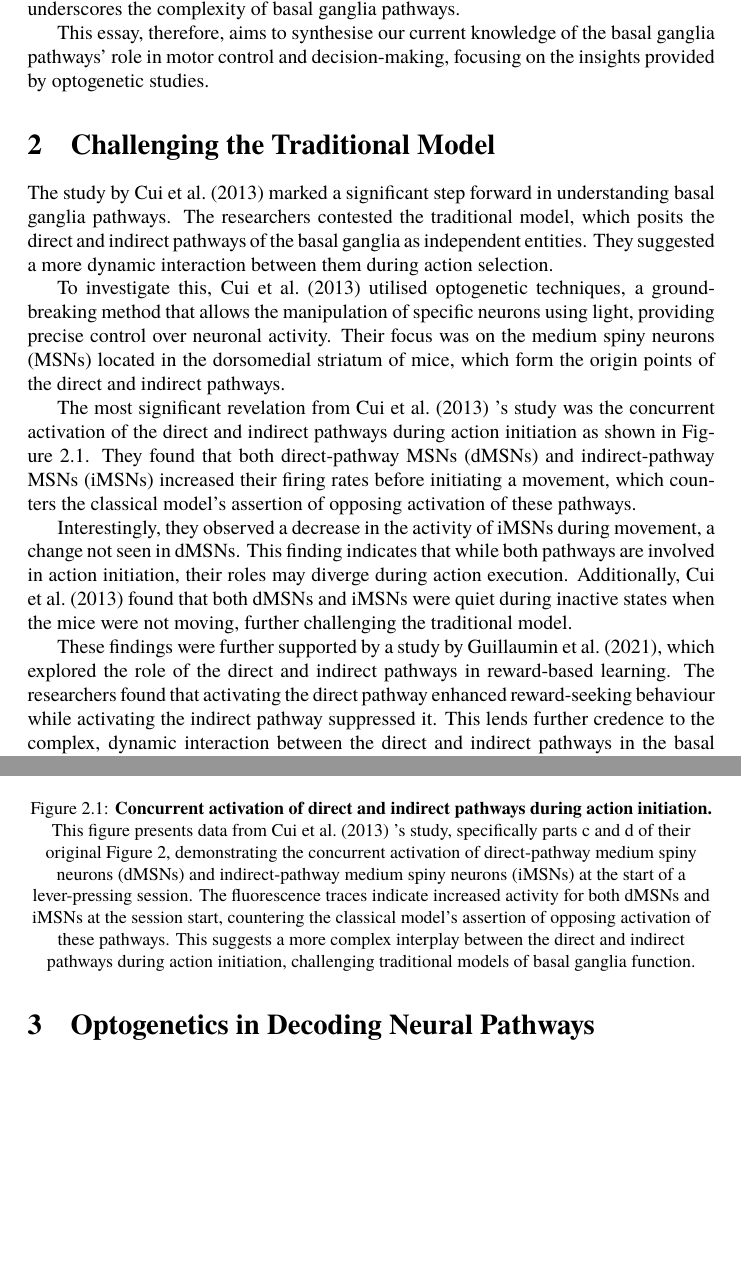
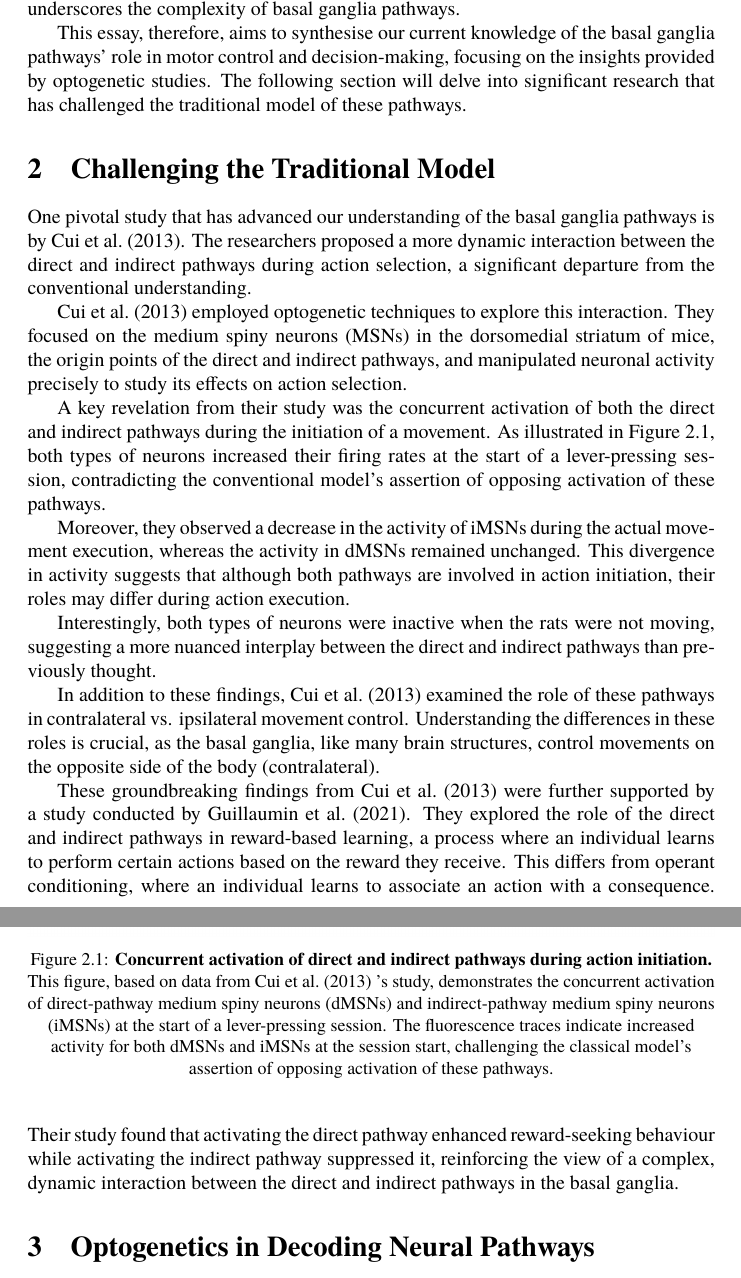
Before and after one commit to danburonline/public-writings, a LaTeX paper (02_essays/2023/07_essay/essay.tex): two parts of pages 5 and 6 of 10, joined at a grey line, cut so that both start at the same text, the shorter picture padded with empty space. Compiled offline with pdfLaTeX.

Commit message:
Adjust the second section according to feedback
More to come...

```diff
--- a/02_essays/2023/07_essay/essay.tex
+++ b/02_essays/2023/07_essay/essay.tex
@@ -132,27 +132,31 @@
 
   Subsequent optogenetic investigations have proposed that these pathways may function bidirectionally, with the specific function depending on the context or the motor behaviour being executed \citep{yttri_opponent_2016}. This revelation, along with recent studies expanding our understanding of these pathways’ roles in reward-based learning, motor learning, and movement velocity regulation \citep{hilt_evidence_2016, wang_direct_2015}, underscores the complexity of basal ganglia pathways.
 
-  This essay, therefore, aims to synthesise our current knowledge of the basal ganglia pathways’ role in motor control and decision-making, focusing on the insights provided by optogenetic studies.
+  This essay, therefore, aims to synthesise our current knowledge of the basal ganglia pathways’ role in motor control and decision-making, focusing on the insights provided by optogenetic studies. The following section will delve into significant research that has challenged the traditional model of these pathways.
 
   \section{Challenging the Traditional Model}
   \label{sec:challenging-the-traditional-model}
 
-  The study by \cite{cui_concurrent_2013} marked a significant step forward in understanding basal ganglia pathways. The researchers contested the traditional model, which posits the direct and indirect pathways of the basal ganglia as independent entities. They suggested a more dynamic interaction between them during action selection.
+  One pivotal study that has advanced our understanding of the basal ganglia pathways is by \cite{cui_concurrent_2013}. The researchers proposed a more dynamic interaction between the direct and indirect pathways during action selection, a significant departure from the conventional understanding.
 
-  To investigate this, \cite{cui_concurrent_2013} utilised optogenetic techniques, a ground-breaking method that allows the manipulation of specific neurons using light, providing precise control over neuronal activity. Their focus was on the medium spiny neurons (MSNs) located in the dorsomedial striatum of mice, which form the origin points of the direct and indirect pathways.
-
-  The most significant revelation from \cite{cui_concurrent_2013} ’s study was the concurrent activation of the direct and indirect pathways during action initiation as shown in \autoref{fig:pathway-activation}. They found that both direct-pathway MSNs (dMSNs) and indirect-pathway MSNs (iMSNs) increased their firing rates before initiating a movement, which counters the classical model’s assertion of opposing activation of these pathways.
+  \cite{cui_concurrent_2013} employed optogenetic techniques to explore this interaction. They focused on the medium spiny neurons (MSNs) in the dorsomedial striatum of mice, the origin points of the direct and indirect pathways, and manipulated neuronal activity precisely to study its effects on action selection.
 
   \begin{figure}[ht]
     \centering
     \includegraphics[width=\textwidth]{figures/direct-indirect-activation.png}
-    \caption[Concurrent activation of direct and indirect pathways during action initiation]{\textbf{Concurrent activation of direct and indirect pathways during action initiation.} This figure presents data from \cite{cui_concurrent_2013} ’s study, specifically parts c and d of their original Figure 2, demonstrating the concurrent activation of direct-pathway medium spiny neurons (dMSNs) and indirect-pathway medium spiny neurons (iMSNs) at the start of a lever-pressing session. The fluorescence traces indicate increased activity for both dMSNs and iMSNs at the session start, countering the classical model’s assertion of opposing activation of these pathways. This suggests a more complex interplay between the direct and indirect pathways during action initiation, challenging traditional models of basal ganglia function.}
+    \caption[Concurrent activation of direct and indirect pathways during action initiation]{\textbf{Concurrent activation of direct and indirect pathways during action initiation.} This figure, based on data from \cite{cui_concurrent_2013} ’s study, demonstrates the concurrent activation of direct-pathway medium spiny neurons (dMSNs) and indirect-pathway medium spiny neurons (iMSNs) at the start of a lever-pressing session. The fluorescence traces indicate increased activity for both dMSNs and iMSNs at the session start, challenging the classical model’s assertion of opposing activation of these pathways.}
     \label{fig:pathway-activation}
   \end{figure}
 
-  Interestingly, they observed a decrease in the activity of iMSNs during movement, a change not seen in dMSNs. This finding indicates that while both pathways are involved in action initiation, their roles may diverge during action execution. Additionally, \cite{cui_concurrent_2013} found that both dMSNs and iMSNs were quiet during inactive states when the mice were not moving, further challenging the traditional model.
+  A key revelation from their study was the concurrent activation of both the direct and indirect pathways during the initiation of a movement. As illustrated in \autoref{fig:pathway-activation}, both types of neurons increased their firing rates at the start of a lever-pressing session, contradicting the conventional model’s assertion of opposing activation of these pathways.
 
-  These findings were further supported by a study by \cite{guillaumin_experimental_2021}, which explored the role of the direct and indirect pathways in reward-based learning. The researchers found that activating the direct pathway enhanced reward-seeking behaviour while activating the indirect pathway suppressed it. This lends further credence to the complex, dynamic interaction between the direct and indirect pathways in the basal ganglia.
+  Moreover, they observed a decrease in the activity of iMSNs during the actual movement execution, whereas the activity in dMSNs remained unchanged. This divergence in activity suggests that although both pathways are involved in action initiation, their roles may differ during action execution.
+
+  Interestingly, both types of neurons were inactive when the rats were not moving, suggesting a more nuanced interplay between the direct and indirect pathways than previously thought.
+
+  In addition to these findings, \cite{cui_concurrent_2013} examined the role of these pathways in contralateral vs. ipsilateral movement control. Understanding the differences in these roles is crucial, as the basal ganglia, like many brain structures, control movements on the opposite side of the body (contralateral).
+
+  These groundbreaking findings from \cite{cui_concurrent_2013} were further supported by a study conducted by \cite{guillaumin_experimental_2021}. They explored the role of the direct and indirect pathways in reward-based learning, a process where an individual learns to perform certain actions based on the reward they receive. This differs from operant conditioning, where an individual learns to associate an action with a consequence. Their study found that activating the direct pathway enhanced reward-seeking behaviour while activating the indirect pathway suppressed it, reinforcing the view of a complex, dynamic interaction between the direct and indirect pathways in the basal ganglia.
 
   \section{Optogenetics in Decoding Neural Pathways}
   \label{sec:the-role-of-optogenetics-in-neural-pathways}
```
Also changed, not shown: 02_essays/2023/07_essay/essay.pdf.
